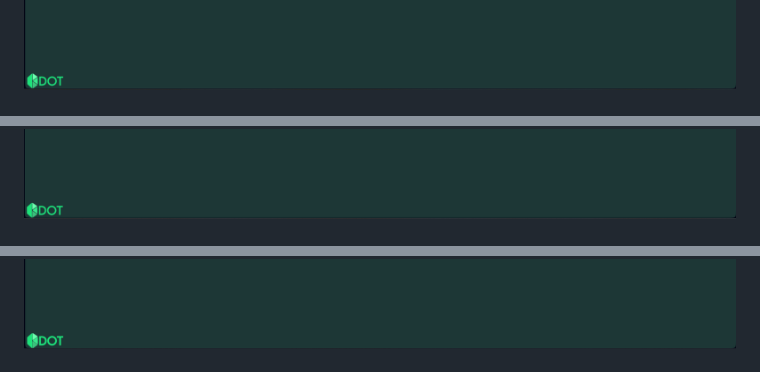
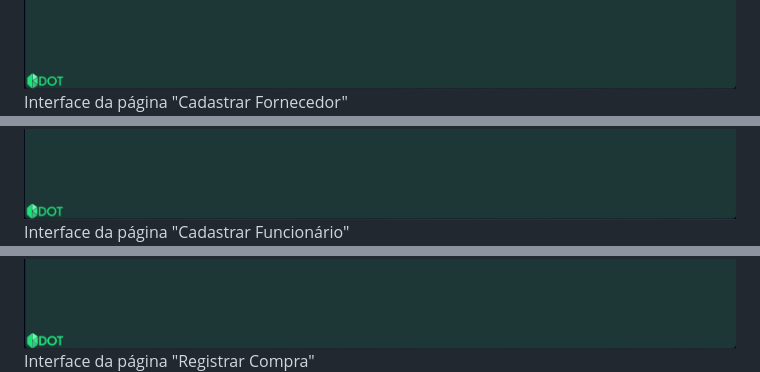
Before and after one commit to jp8002/PI_FATEC_2024_2-Semestre, a Markdown page: README.md, 3 parts joined by grey strips. GitHub-like rendering.

```diff
--- a/README.md
+++ b/README.md
@@ -90,4 +97,7 @@ Por fim, abra o navegador e acesse o aplicativo digitando localhost na barra de
 <img src="./imagens/Tela6.png" alt="error"/>
+<label>Interface da página "Cadastrar Fornecedor"</label>
 <img src="./imagens/Tela7.png" alt="error"/>
+<label>Interface da página "Cadastrar Funcionário"</label>
 <img src="./imagens/Tela8.png" alt="error"/>
+<label>Interface da página "Registrar Compra"</label>
 <img src="./imagens/Tela9.png" alt="error"/>
```
Also changed, not shown: other parts of README.md (+14 -0 lines).
